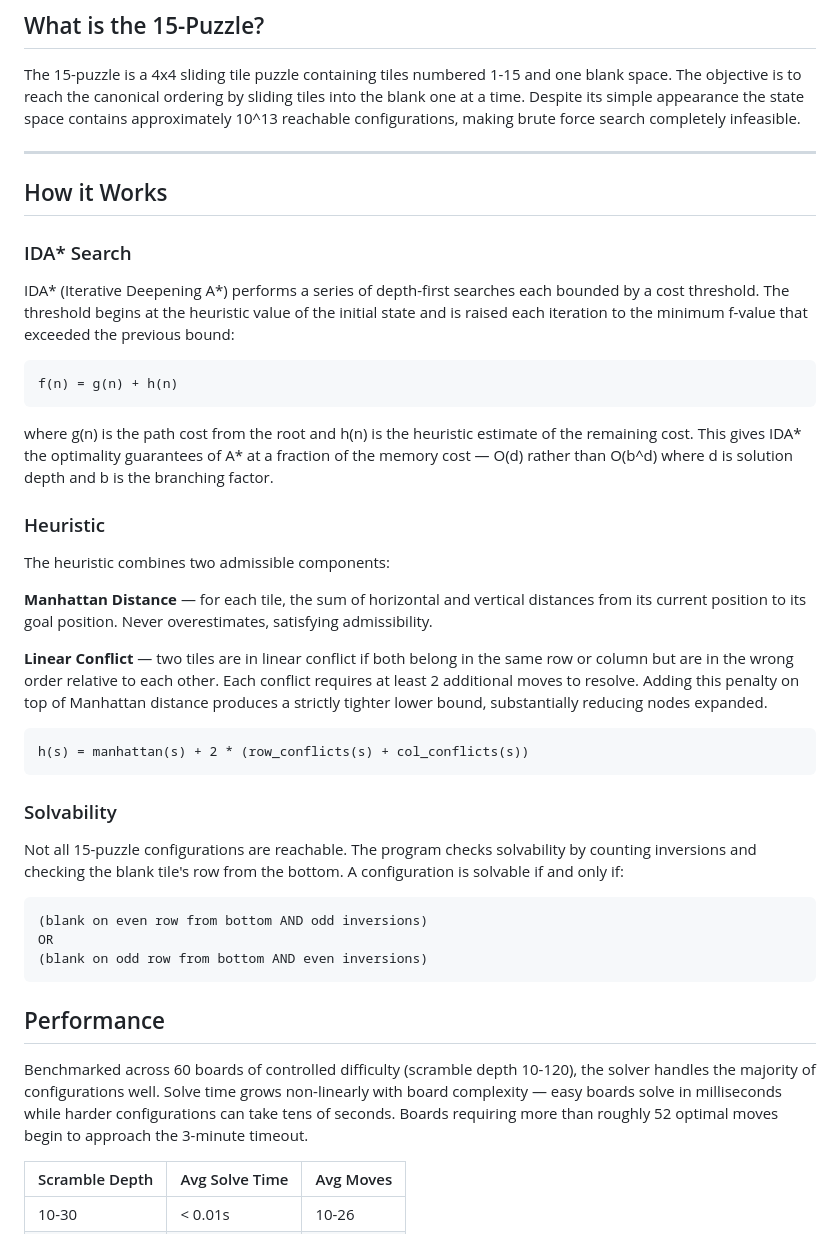
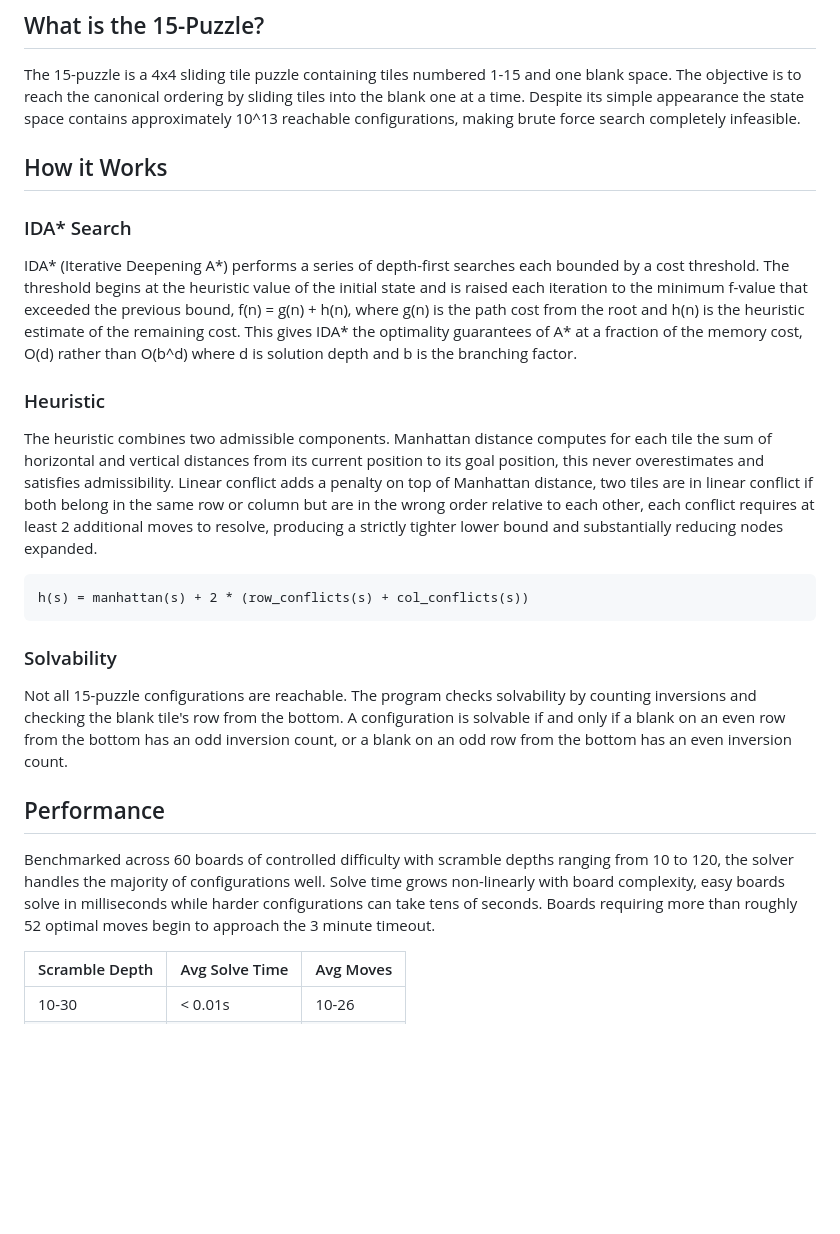
Before and after one commit to E-V11/15-Puzzle-Solver, a Markdown page: README.md, the part around one of its changes. Drawn GitHub-style; blank space fills up the shorter version.

```diff
--- a/README.md
+++ b/README.md
@@ -6,39 +6,25 @@ An optimal solver for the 15-puzzle implemented in Python, using Iterative Deepe
 
 The 15-puzzle is a 4x4 sliding tile puzzle containing tiles numbered 1-15 and one blank space. The objective is to reach the canonical ordering by sliding tiles into the blank one at a time. Despite its simple appearance the state space contains approximately 10^13 reachable configurations, making brute force search completely infeasible.
 
----
-
 ## How it Works
 
 ### IDA* Search
 
-IDA* (Iterative Deepening A*) performs a series of depth-first searches each bounded by a cost threshold. The threshold begins at the heuristic value of the initial state and is raised each iteration to the minimum f-value that exceeded the previous bound:
-
-    f(n) = g(n) + h(n)
-
-where g(n) is the path cost from the root and h(n) is the heuristic estimate of the remaining cost. This gives IDA* the optimality guarantees of A* at a fraction of the memory cost — O(d) rather than O(b^d) where d is solution depth and b is the branching factor.
+IDA* (Iterative Deepening A*) performs a series of depth-first searches each bounded by a cost threshold. The threshold begins at the heuristic value of the initial state and is raised each iteration to the minimum f-value that exceeded the previous bound, f(n) = g(n) + h(n), where g(n) is the path cost from the root and h(n) is the heuristic estimate of the remaining cost. This gives IDA* the optimality guarantees of A* at a fraction of the memory cost, O(d) rather than O(b^d) where d is solution depth and b is the branching factor.
 
 ### Heuristic
 
-The heuristic combines two admissible components:
-
-**Manhattan Distance** — for each tile, the sum of horizontal and vertical distances from its current position to its goal position. Never overestimates, satisfying admissibility.
-
-**Linear Conflict** — two tiles are in linear conflict if both belong in the same row or column but are in the wrong order relative to each other. Each conflict requires at least 2 additional moves to resolve. Adding this penalty on top of Manhattan distance produces a strictly tighter lower bound, substantially reducing nodes expanded.
+The heuristic combines two admissible components. Manhattan distance computes for each tile the sum of horizontal and vertical distances from its current position to its goal position, this never overestimates and satisfies admissibility. Linear conflict adds a penalty on top of Manhattan distance, two tiles are in linear conflict if both belong in the same row or column but are in the wrong order relative to each other, each conflict requires at least 2 additional moves to resolve, producing a strictly tighter lower bound and substantially reducing nodes expanded.
 
     h(s) = manhattan(s) + 2 * (row_conflicts(s) + col_conflicts(s))
 
 ### Solvability
 
-Not all 15-puzzle configurations are reachable. The program checks solvability by counting inversions and checking the blank tile's row from the bottom. A configuration is solvable if and only if:
-
-    (blank on even row from bottom AND odd inversions)
-    OR
-    (blank on odd row from bottom AND even inversions)
+Not all 15-puzzle configurations are reachable. The program checks solvability by counting inversions and checking the blank tile's row from the bottom. A configuration is solvable if and only if a blank on an even row from the bottom has an odd inversion count, or a blank on an odd row from the bottom has an even inversion count.
 
 ## Performance
 
-Benchmarked across 60 boards of controlled difficulty (scramble depth 10-120), the solver handles the majority of configurations well. Solve time grows non-linearly with board complexity — easy boards solve in milliseconds while harder configurations can take tens of seconds. Boards requiring more than roughly 52 optimal moves begin to approach the 3-minute timeout.
+Benchmarked across 60 boards of controlled difficulty with scramble depths ranging from 10 to 120, the solver handles the majority of configurations well. Solve time grows non-linearly with board complexity, easy boards solve in milliseconds while harder configurations can take tens of seconds. Boards requiring more than roughly 52 optimal moves begin to approach the 3 minute timeout.
 
 | Scramble Depth | Avg Solve Time | Avg Moves |
 |---|---|---|
```
Also changed, not shown: other parts of README.md (+6 -19 lines).
